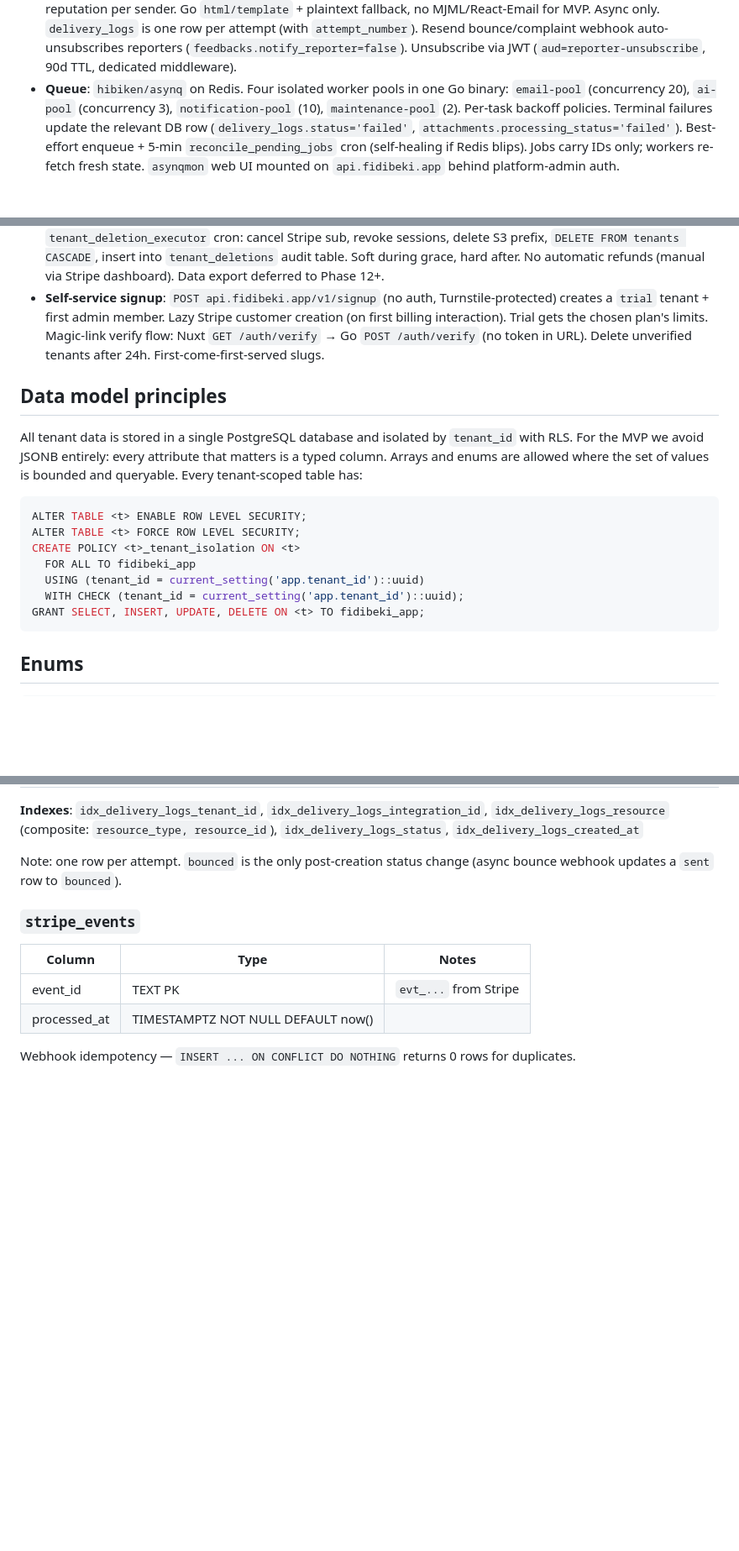
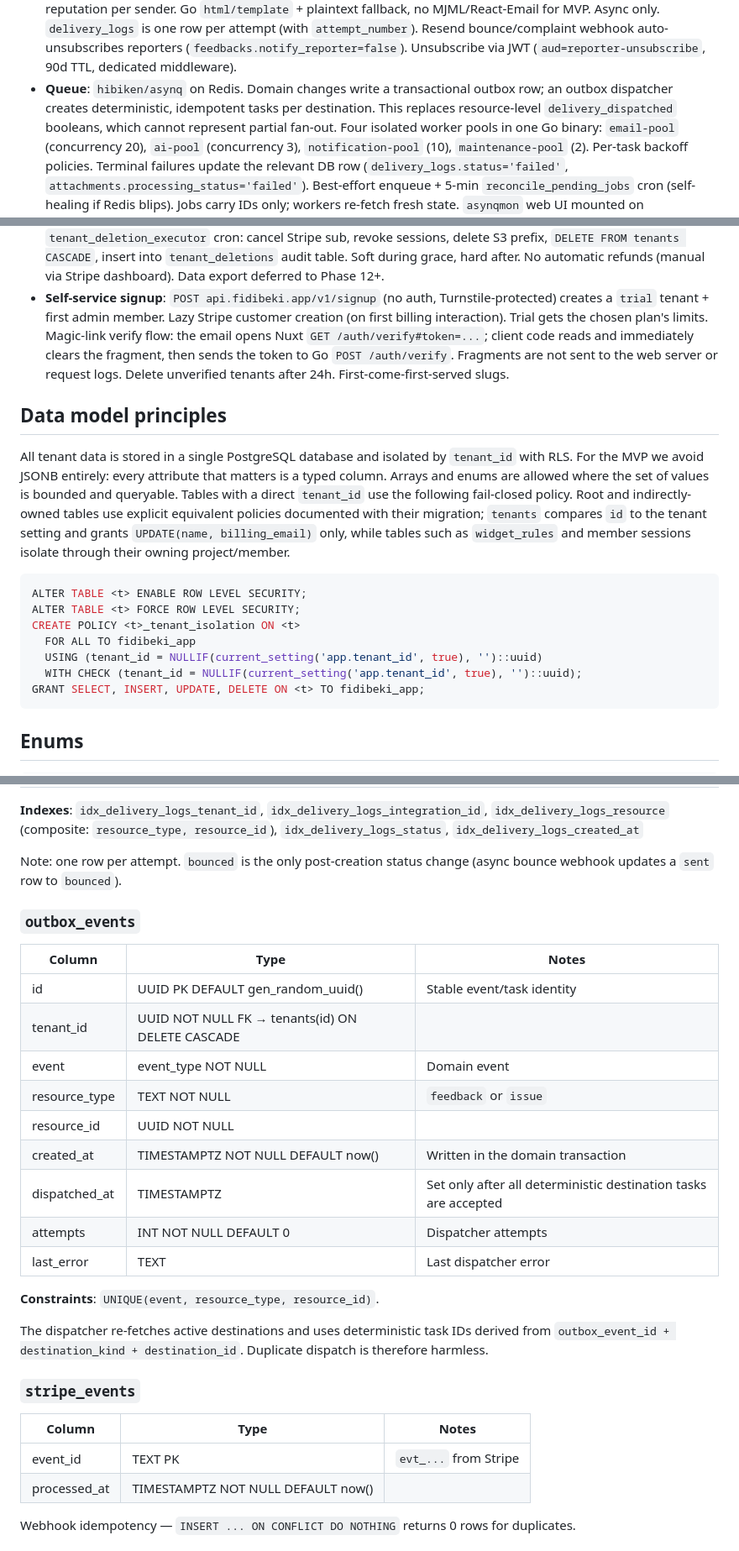
Before and after one commit to fidibeki/app.fidibeki, a Markdown page: plans/fidibeki.plan.md, 3 parts joined by grey strips. Shown at 84% size. Rendered like a GitHub page; blank space fills up the shorter version.

````diff
--- a/plans/fidibeki.plan.md
+++ b/plans/fidibeki.plan.md
@@ -82,7 +88,9 @@
   `delivery_logs` is one row per attempt (with `attempt_number`). Resend bounce/complaint
   webhook auto-unsubscribes reporters (`feedbacks.notify_reporter=false`).
   Unsubscribe via JWT (`aud=reporter-unsubscribe`, 90d TTL, dedicated middleware).
-- **Queue**: `hibiken/asynq` on Redis. Four isolated worker pools in one Go binary:
+- **Queue**: `hibiken/asynq` on Redis. Domain changes write a transactional outbox row; an outbox
+  dispatcher creates deterministic, idempotent tasks per destination. This replaces resource-level
+  `delivery_dispatched` booleans, which cannot represent partial fan-out. Four isolated worker pools in one Go binary:
   `email-pool` (concurrency 20), `ai-pool` (concurrency 3), `notification-pool` (10),
   `maintenance-pool` (2). Per-task backoff policies. Terminal failures update the relevant
   DB row (`delivery_logs.status='failed'`, `attachments.processing_status='failed'`).
@@ -172,22 +180,27 @@
   hard after. No automatic refunds (manual via Stripe dashboard). Data export deferred to Phase 12+.
 - **Self-service signup**: `POST api.fidibeki.app/v1/signup` (no auth, Turnstile-protected) creates
   a `trial` tenant + first admin member. Lazy Stripe customer creation (on first billing interaction).
-  Trial gets the chosen plan's limits. Magic-link verify flow: Nuxt `GET /auth/verify` →
-  Go `POST /auth/verify` (no token in URL). Delete unverified tenants after 24h. First-come-first-served slugs.
+  Trial gets the chosen plan's limits. Magic-link verify flow: the email opens Nuxt
+  `GET /auth/verify#token=...`; client code reads and immediately clears the fragment, then sends the
+  token to Go `POST /auth/verify`. Fragments are not sent to the web server or request logs. Delete
+  unverified tenants after 24h. First-come-first-served slugs.
 
 ## Data model principles
 
 All tenant data is stored in a single PostgreSQL database and isolated by `tenant_id` with RLS.
 For the MVP we avoid JSONB entirely: every attribute that matters is a typed column.
 Arrays and enums are allowed where the set of values is bounded and queryable.
-Every tenant-scoped table has:
+Tables with a direct `tenant_id` use the following fail-closed policy. Root and indirectly-owned
+tables use explicit equivalent policies documented with their migration; `tenants` compares `id`
+to the tenant setting and grants `UPDATE(name, billing_email)` only, while tables such as
+`widget_rules` and member sessions isolate through their owning project/member.
 ```sql
 ALTER TABLE <t> ENABLE ROW LEVEL SECURITY;
 ALTER TABLE <t> FORCE ROW LEVEL SECURITY;
 CREATE POLICY <t>_tenant_isolation ON <t>
   FOR ALL TO fidibeki_app
-  USING (tenant_id = current_setting('app.tenant_id')::uuid)
-  WITH CHECK (tenant_id = current_setting('app.tenant_id')::uuid);
+  USING (tenant_id = NULLIF(current_setting('app.tenant_id', true), '')::uuid)
+  WITH CHECK (tenant_id = NULLIF(current_setting('app.tenant_id', true), '')::uuid);
 GRANT SELECT, INSERT, UPDATE, DELETE ON <t> TO fidibeki_app;
 ```
 
@@ -565,6 +579,25 @@ plan-feature alignment (e.g. `can_record_audio=true` requires plan's `AudioRecor
 
 Note: one row per attempt. `bounced` is the only post-creation status change (async bounce webhook
 updates a `sent` row to `bounced`).
+
+### `outbox_events`
+
+| Column | Type | Notes |
+|--------|------|-------|
+| id | UUID PK DEFAULT gen_random_uuid() | Stable event/task identity |
+| tenant_id | UUID NOT NULL FK → tenants(id) ON DELETE CASCADE | |
+| event | event_type NOT NULL | Domain event |
+| resource_type | TEXT NOT NULL | `feedback` or `issue` |
+| resource_id | UUID NOT NULL | |
+| created_at | TIMESTAMPTZ NOT NULL DEFAULT now() | Written in the domain transaction |
+| dispatched_at | TIMESTAMPTZ | Set only after all deterministic destination tasks are accepted |
+| attempts | INT NOT NULL DEFAULT 0 | Dispatcher attempts |
+| last_error | TEXT | Last dispatcher error |
+
+**Constraints**: `UNIQUE(event, resource_type, resource_id)`.
+
+The dispatcher re-fetches active destinations and uses deterministic task IDs derived from
+`outbox_event_id + destination_kind + destination_id`. Duplicate dispatch is therefore harmless.
 
 ### `stripe_events`
 
````
Also changed, not shown: other parts of plans/fidibeki.plan.md (+53 -37 lines).
